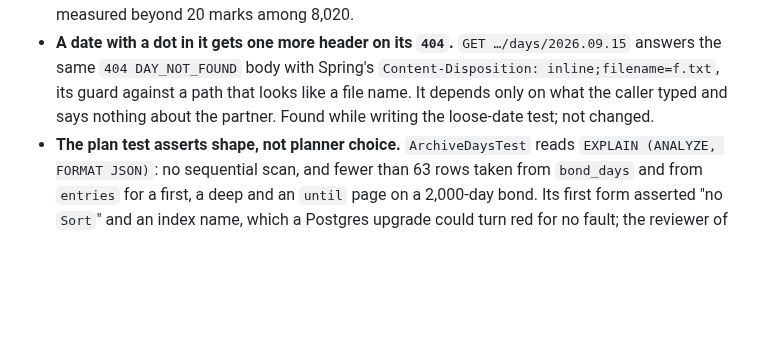
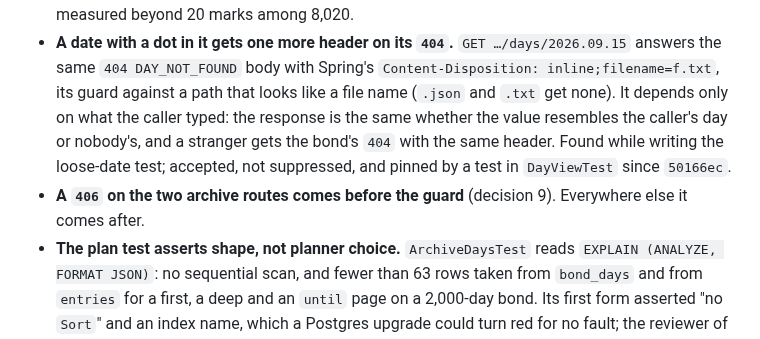
Before and after one commit to Ayodeji97/moyi-backend, a Markdown page: adr/0036-the-archive-and-favourites.md, the part around one of its changes. Rendered like a GitHub page; blank space fills up the shorter version.

```diff
--- a/adr/0036-the-archive-and-favourites.md
+++ b/adr/0036-the-archive-and-favourites.md
@@ -519,8 +542,12 @@ passes (S15). A mark is one small statement and an id that was never shown is th
 - **A date with a dot in it gets one more header on its `404`.** `GET …/days/2026.09.15`
   answers the same `404 DAY_NOT_FOUND` body with Spring's
   `Content-Disposition: inline;filename=f.txt`, its guard against a path that looks like a
-  file name. It depends only on what the caller typed and says nothing about the partner.
-  Found while writing the loose-date test; not changed.
+  file name (`.json` and `.txt` get none). It depends only on what the caller typed: the
+  response is the same whether the value resembles the caller's day or nobody's, and a
+  stranger gets the bond's `404` with the same header. Found while writing the loose-date
+  test; accepted, not suppressed, and pinned by a test in `DayViewTest` since `50166ec`.
+- **A `406` on the two archive routes comes before the guard** (decision 9). Everywhere
+  else it comes after.
 - **The plan test asserts shape, not planner choice.** `ArchiveDaysTest` reads
   `EXPLAIN (ANALYZE, FORMAT JSON)`: no sequential scan, and fewer than 63 rows taken from
   `bond_days` and from `entries` for a first, a deep and an `until` page on a 2,000-day
```
Also changed, not shown: other parts of adr/0036-the-archive-and-favourites.md (+54 -11 lines), 1 other file.
